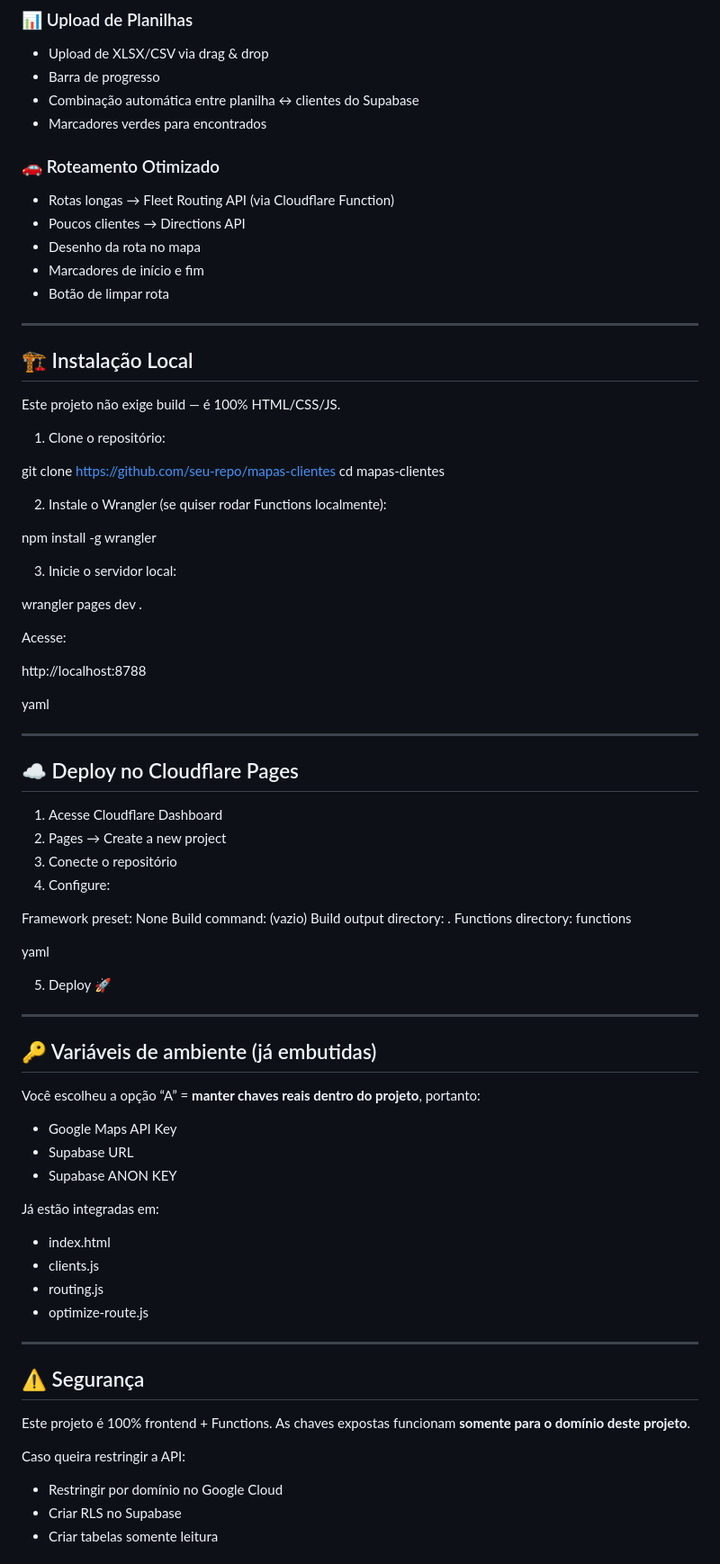
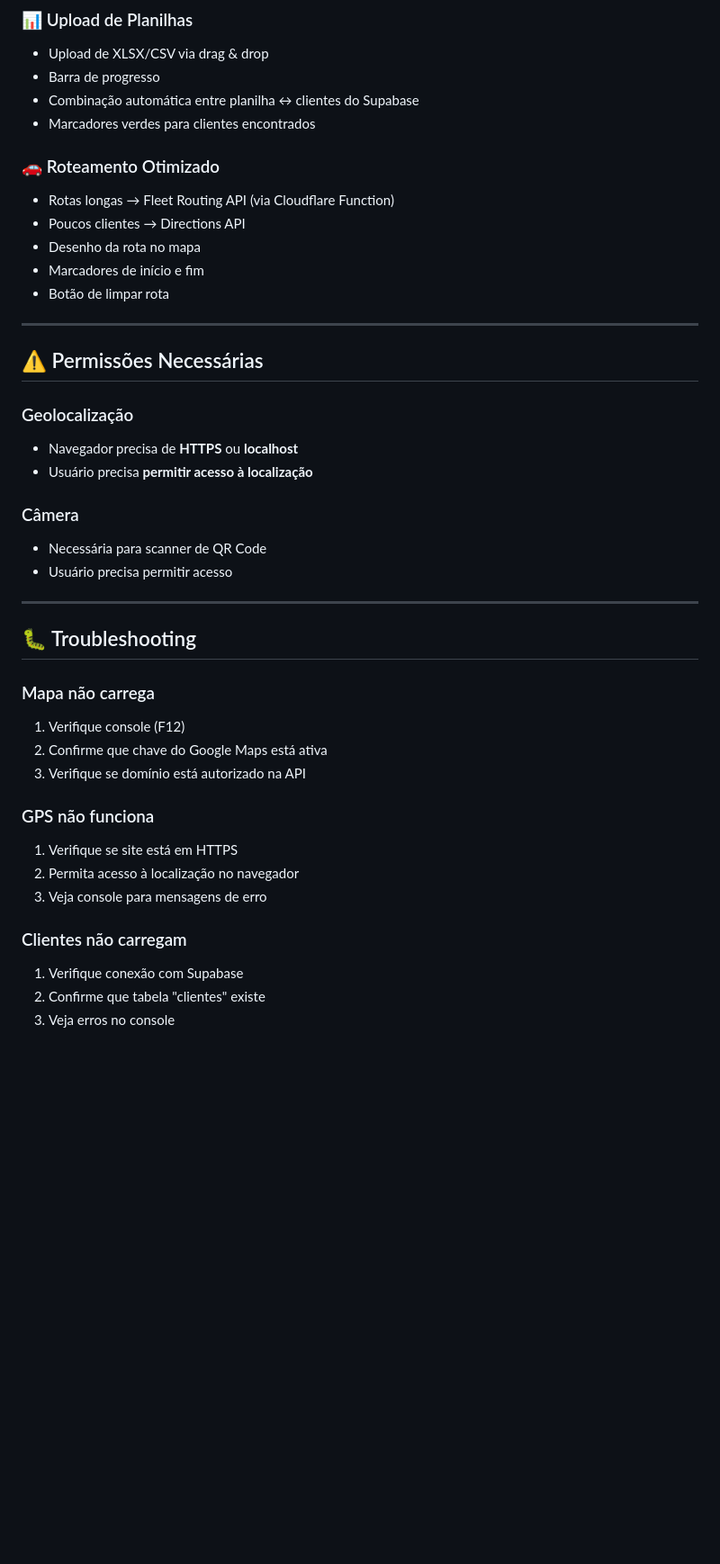
Before and after one commit to daniloafk/MAPA, a Markdown page: README.md, the part around the change printed below. Shown: that part at 90% size. GitHub-like rendering; blank space fills up the shorter version.

```diff
--- a/README.md
+++ b/README.md
@@ -76,7 +179,7 @@ mapas-clientes/
 - Upload de XLSX/CSV via drag & drop
 - Barra de progresso
 - Combinação automática entre planilha ↔ clientes do Supabase
-- Marcadores verdes para encontrados
+- Marcadores verdes para clientes encontrados
 
 ### 🚗 Roteamento Otimizado
 - Rotas longas → Fleet Routing API (via Cloudflare Function)
@@ -87,76 +190,32 @@ mapas-clientes/
 
 ---
 
-## 🏗️ Instalação Local
+## ⚠️ Permissões Necessárias
 
-Este projeto não exige build — é 100% HTML/CSS/JS.
+### Geolocalização
+- Navegador precisa de **HTTPS** ou **localhost**
+- Usuário precisa **permitir acesso à localização**
 
-1. Clone o repositório:
-
-git clone https://github.com/seu-repo/mapas-clientes
-cd mapas-clientes
-
-
-2. Instale o Wrangler (se quiser rodar Functions localmente):
-
-npm install -g wrangler
-
-
-3. Inicie o servidor local:
-
-wrangler pages dev .
-
-
-Acesse:
-
-http://localhost:8788
-
-yaml
+### Câmera
+- Necessária para scanner de QR Code
+- Usuário precisa permitir acesso
 
 ---
 
-## ☁️ Deploy no Cloudflare Pages
+## 🐛 Troubleshooting
 
-1. Acesse Cloudflare Dashboard
-2. Pages → Create a new project
-3. Conecte o repositório
-4. Configure:
+### Mapa não carrega
+1. Verifique console (F12)
+2. Confirme que chave do Google Maps está ativa
+3. Verifique se domínio está autorizado na API
 
-Framework preset: None
-Build command: (vazio)
-Build output directory: .
-Functions directory: functions
+### GPS não funciona
+1. Verifique se site está em HTTPS
+2. Permita acesso à localização no navegador
+3. Veja console para mensagens de erro
 
-yaml
+### Clientes não carregam
+1. Verifique conexão com Supabase
+2. Confirme que tabela "clientes" existe
+3. Veja erros no console
 
-5. Deploy 🚀
-
----
-
-## 🔑 Variáveis de ambiente (já embutidas)
-
-Você escolheu a opção “A” = **manter chaves reais dentro do projeto**, portanto:
-
-- Google Maps API Key
-- Supabase URL
-- Supabase ANON KEY
-
-Já estão integradas em:
-
-- index.html
-- clients.js
-- routing.js
-- optimize-route.js
-
----
-
-## ⚠️ Segurança
-
-Este projeto é 100% frontend + Functions.
-As chaves expostas funcionam **somente para o domínio deste projeto**.
-
-Caso queira restringir a API:
-- Restringir por domínio no Google Cloud
-- Criar RLS no Supabase
-- Criar tabelas somente leitura
-
```
Also changed, not shown: other parts of README.md (+148 -53 lines).
